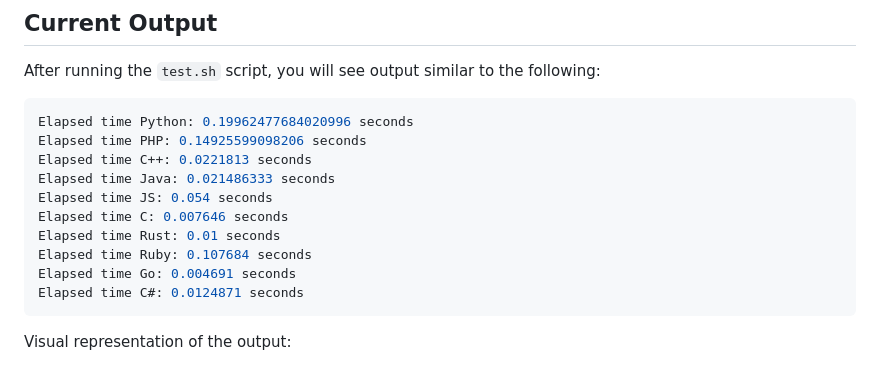
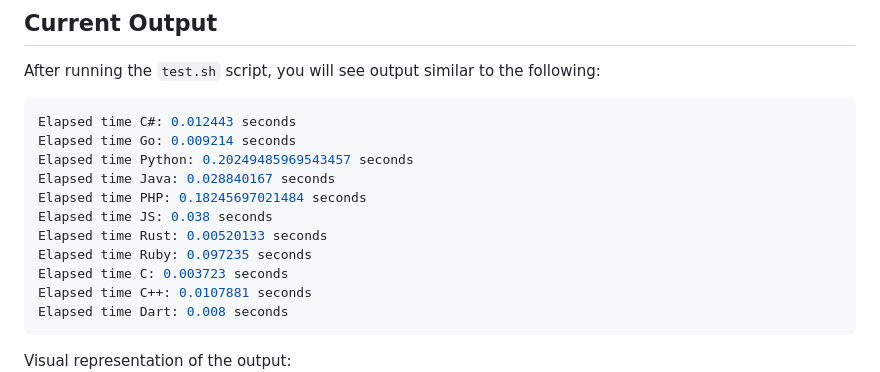
Before and after one commit to Skipper-116/langbench, a Markdown page: README.md, the part around the change. Rendered like a GitHub page.

Commit message:
chore: dart in the mix

````diff
--- a/README.md
+++ b/README.md
@@ -62,16 +62,17 @@ The following language versions are used in this project:
 After running the `test.sh` script, you will see output similar to the following:
 
 ```sh
-Elapsed time Python: 0.19962477684020996 seconds
-Elapsed time PHP: 0.14925599098206 seconds
-Elapsed time C++: 0.0221813 seconds
-Elapsed time Java: 0.021486333 seconds
-Elapsed time JS: 0.054 seconds
-Elapsed time C: 0.007646 seconds
-Elapsed time Rust: 0.01 seconds
-Elapsed time Ruby: 0.107684 seconds
-Elapsed time Go: 0.004691 seconds
-Elapsed time C#: 0.0124871 seconds
+Elapsed time C#: 0.012443 seconds
+Elapsed time Go: 0.009214 seconds
+Elapsed time Python: 0.20249485969543457 seconds
+Elapsed time Java: 0.028840167 seconds
+Elapsed time PHP: 0.18245697021484 seconds
+Elapsed time JS: 0.038 seconds
+Elapsed time Rust: 0.00520133 seconds
+Elapsed time Ruby: 0.097235 seconds
+Elapsed time C: 0.003723 seconds
+Elapsed time C++: 0.0107881 seconds
+Elapsed time Dart: 0.008 seconds
 ```
 
 Visual representation of the output:
````
